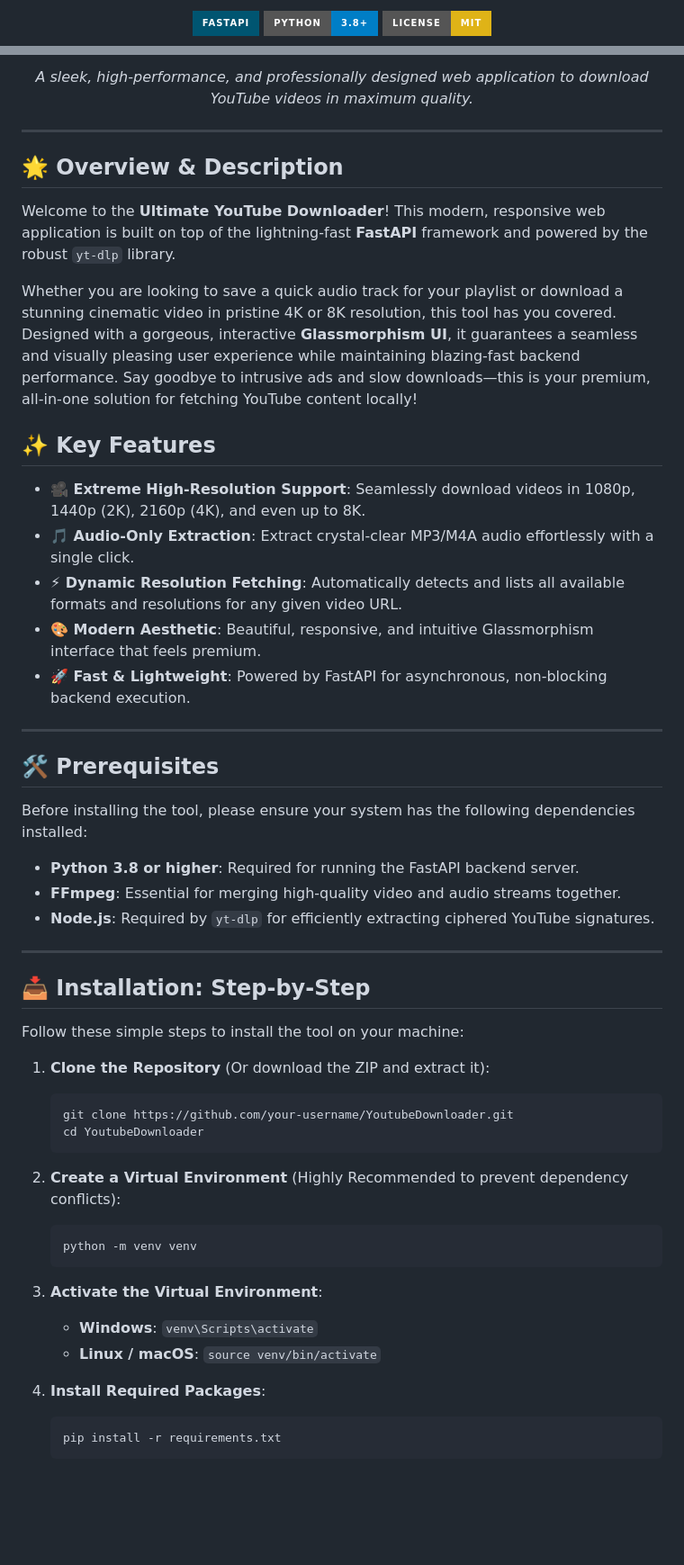
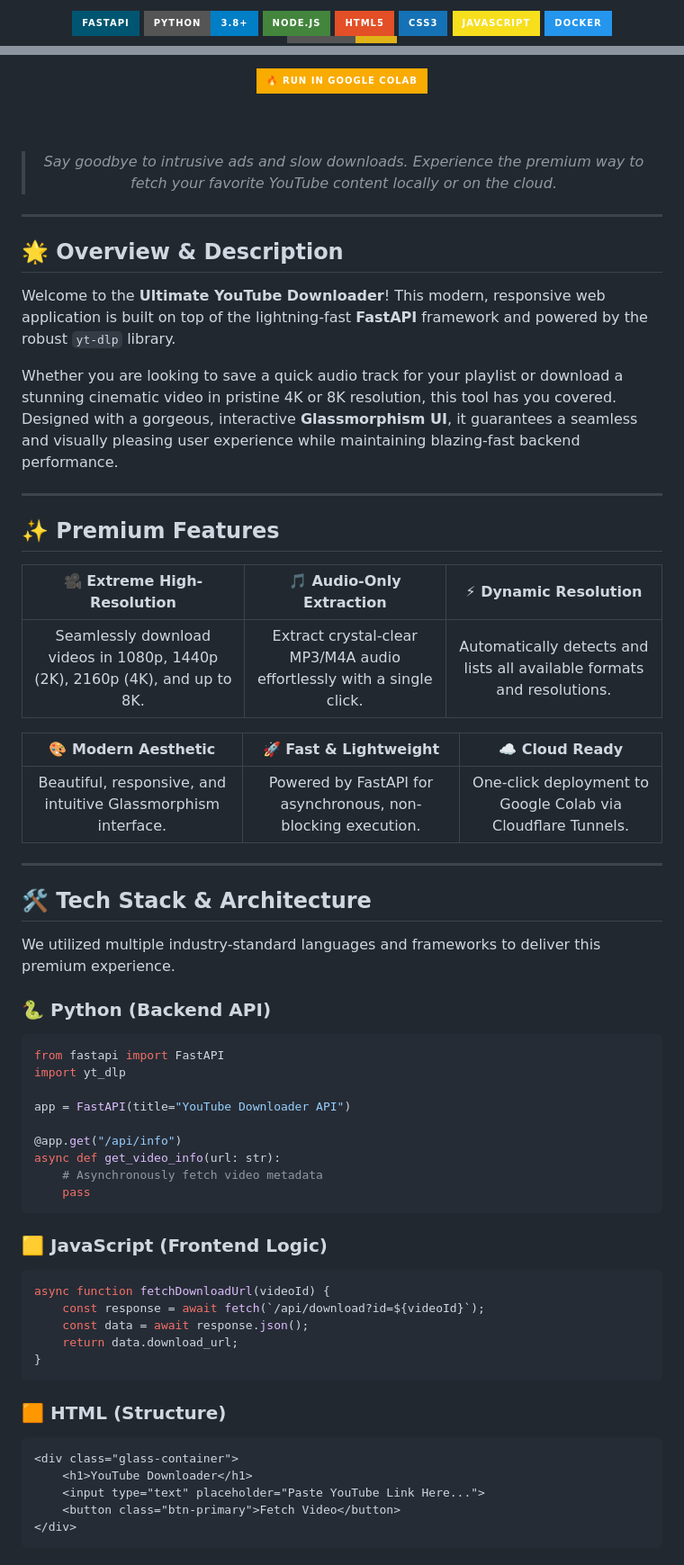
Before and after one commit to RashidKhanApDev/UniversalMediaDownloader, a Markdown page: README.md, 2 parts joined by grey strips. Shown at 90% size. GitHub-like rendering; badges without logos; blank space fills up the shorter version.

````diff
--- a/README.md
+++ b/README.md
@@ -4,5 +7,10 @@
 
 [![FastAPI](https://img.shields.io/badge/FastAPI-005571?style=for-the-badge&logo=fastapi)](https://fastapi.tiangolo.com/)
 [![Python](https://img.shields.io/badge/Python-3.8+-blue?style=for-the-badge&logo=python)](https://www.python.org/)
+[![NodeJS](https://img.shields.io/badge/Node.js-43853D?style=for-the-badge&logo=node.js&logoColor=white)](https://nodejs.org/)
+[![HTML5](https://img.shields.io/badge/HTML5-E34F26?style=for-the-badge&logo=html5&logoColor=white)]()
+[![CSS3](https://img.shields.io/badge/CSS3-1572B6?style=for-the-badge&logo=css3&logoColor=white)]()
+[![JavaScript](https://img.shields.io/badge/JavaScript-F7DF1E?style=for-the-badge&logo=javascript&logoColor=black)]()
+[![Docker](https://img.shields.io/badge/Docker-2496ED?style=for-the-badge&logo=docker&logoColor=white)]()
 [![License: MIT](https://img.shields.io/badge/License-MIT-yellow.svg?style=for-the-badge)](https://opensource.org/licenses/MIT)
 
@@ -10,5 +17,12 @@
 <br>
-<p style="font-size: 1.1em;"><i>A sleek, high-performance, and professionally designed web application to download YouTube videos in maximum quality.</i></p>
+
+<a href="https://colab.research.google.com/github/RashidKhanApDev/YoutubeDownloader/blob/main/YoutubeDownloader.ipynb" target="_blank">
+  <img src="https://img.shields.io/badge/🔥_RUN_IN_GOOGLE_COLAB-F9AB00?style=for-the-badge&logo=googlecolab&logoColor=white" width="400" alt="Open In Colab"/>
+</a>
+
+<br><br>
+
+> *Say goodbye to intrusive ads and slow downloads. Experience the premium way to fetch your favorite YouTube content locally or on the cloud.*
 
 </div>
 
@@ -18,46 +32,54 @@
 
 Welcome to the **Ultimate YouTube Downloader**! This modern, responsive web application is built on top of the lightning-fast **FastAPI** framework and powered by the robust `yt-dlp` library.
 
-Whether you are looking to save a quick audio track for your playlist or download a stunning cinematic video in pristine 4K or 8K resolution, this tool has you covered. Designed with a gorgeous, interactive **Glassmorphism UI**, it guarantees a seamless and visually pleasing user experience while maintaining blazing-fast backend performance. Say goodbye to intrusive ads and slow downloads—this is your premium, all-in-one solution for fetching YouTube content locally!
-
-## ✨ Key Features
-- **🎥 Extreme High-Resolution Support**: Seamlessly download videos in 1080p, 1440p (2K), 2160p (4K), and even up to 8K.
-- **🎵 Audio-Only Extraction**: Extract crystal-clear MP3/M4A audio effortlessly with a single click.
-- **⚡ Dynamic Resolution Fetching**: Automatically detects and lists all available formats and resolutions for any given video URL.
-- **🎨 Modern Aesthetic**: Beautiful, responsive, and intuitive Glassmorphism interface that feels premium.
-- **🚀 Fast & Lightweight**: Powered by FastAPI for asynchronous, non-blocking backend execution.
+Whether you are looking to save a quick audio track for your playlist or download a stunning cinematic video in pristine 4K or 8K resolution, this tool has you covered. Designed with a gorgeous, interactive **Glassmorphism UI**, it guarantees a seamless and visually pleasing user experience while maintaining blazing-fast backend performance.
 
 ---
 
-## 🛠️ Prerequisites
+## ✨ Premium Features
 
-Before installing the tool, please ensure your system has the following dependencies installed:
-- **Python 3.8 or higher**: Required for running the FastAPI backend server.
-- **FFmpeg**: Essential for merging high-quality video and audio streams together.
-- **Node.js**: Required by `yt-dlp` for efficiently extracting ciphered YouTube signatures.
+| 🎥 Extreme High-Resolution | 🎵 Audio-Only Extraction | ⚡ Dynamic Resolution |
+| :---: | :---: | :---: |
+| Seamlessly download videos in 1080p, 1440p (2K), 2160p (4K), and up to 8K. | Extract crystal-clear MP3/M4A audio effortlessly with a single click. | Automatically detects and lists all available formats and resolutions. |
+
+| 🎨 Modern Aesthetic | 🚀 Fast & Lightweight | ☁️ Cloud Ready |
+| :---: | :---: | :---: |
+| Beautiful, responsive, and intuitive Glassmorphism interface. | Powered by FastAPI for asynchronous, non-blocking execution. | One-click deployment to Google Colab via Cloudflare Tunnels. |
 
 ---
 
-## 📥 Installation: Step-by-Step
+## 🛠️ Tech Stack & Architecture
 
-Follow these simple steps to install the tool on your machine:
+We utilized multiple industry-standard languages and frameworks to deliver this premium experience.
 
-1. **Clone the Repository** (Or download the ZIP and extract it):
-   ```bash
-   git clone https://github.com/your-username/YoutubeDownloader.git
-   cd YoutubeDownloader
-   ```
+### 🐍 Python (Backend API)
+```python
+from fastapi import FastAPI
+import yt_dlp
 
-2. **Create a Virtual Environment** (Highly Recommended to prevent dependency conflicts):
-   ```bash
-   python -m venv venv
-   ```
+app = FastAPI(title="YouTube Downloader API")
 
-3. **Activate the Virtual Environment**:
-   - **Windows**: `venv\Scripts\activate`
-   - **Linux / macOS**: `source venv/bin/activate`
+@app.get("/api/info")
+async def get_video_info(url: str):
+    # Asynchronously fetch video metadata
+    pass
+```
 
-4. **Install Required Packages**:
-   ```bash
-   pip install -r requirements.txt
-   ```
+### 🟨 JavaScript (Frontend Logic)
+```javascript
+async function fetchDownloadUrl(videoId) {
+    const response = await fetch(`/api/download?id=${videoId}`);
+    const data = await response.json();
+    return data.download_url;
+}
+```
+
+### 🟧 HTML (Structure)
+```html
+<div class="glass-container">
+    <h1>YouTube Downloader</h1>
+    <input type="text" placeholder="Paste YouTube Link Here...">
+    <button class="btn-primary">Fetch Video</button>
+</div>
+```
+
````
Also changed, not shown: other parts of README.md (+62 -33 lines).
